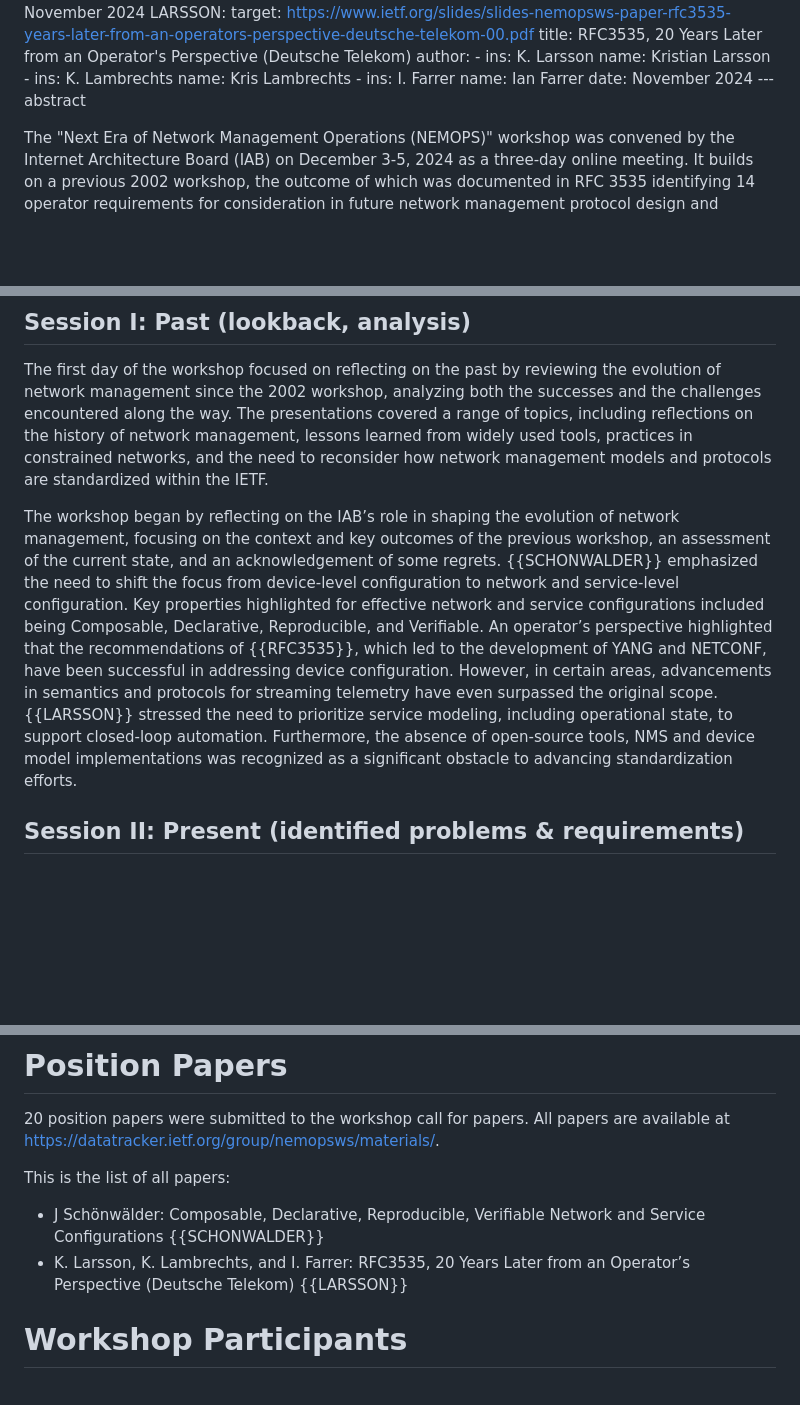
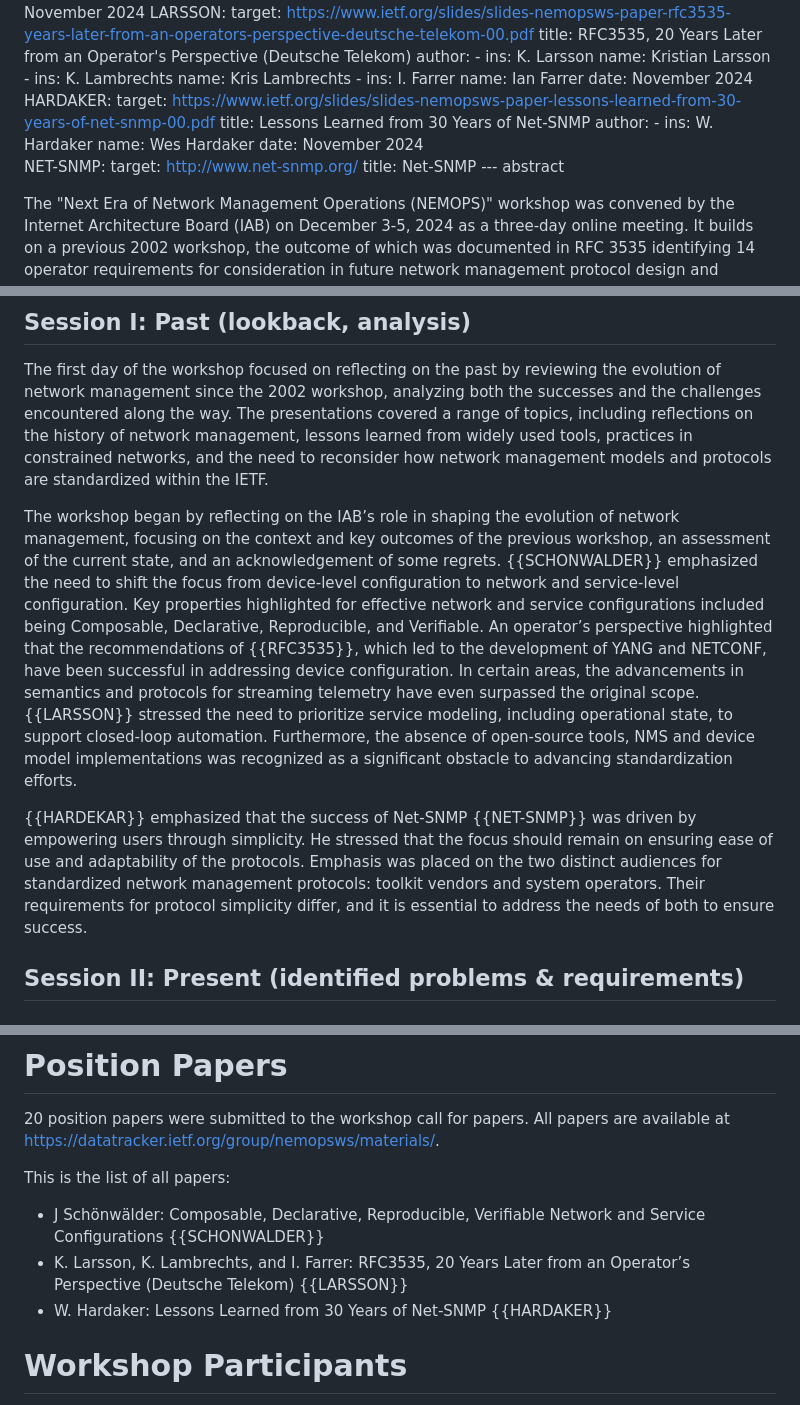
Before and after one commit to intarchboard/draft-iab-nemops-workshop-report, a Markdown page: draft-iab-nemops-workshop-report.md, 3 parts joined by grey strips. Rendered like a GitHub page; blank space fills up the shorter version.

Commit message:
HARDAKER

```diff
--- a/draft-iab-nemops-workshop-report.md
+++ b/draft-iab-nemops-workshop-report.md
@@ -59,6 +59,17 @@ informative:
         ins:  I. Farrer
         name: Ian Farrer
     date: November 2024
+  HARDAKER:
+    target: https://www.ietf.org/slides/slides-nemopsws-paper-lessons-learned-from-30-years-of-net-snmp-00.pdf
+    title: Lessons Learned from 30 Years of Net-SNMP
+    author:
+      -
+        ins:  W. Hardaker
+        name: Wes Hardaker
+    date: November 2024
+  NET-SNMP:
+    target: http://www.net-snmp.org/
+    title: Net-SNMP
 --- abstract
 
 The "Next Era of Network Management Operations (NEMOPS)" workshop was convened by the Internet Architecture Board (IAB) on December 3-5, 2024 as a three-day online meeting. It builds on a previous 2002 workshop, the outcome of which was documented in RFC 3535 identifying 14 operator requirements for consideration in future network management protocol design and related data models, along with some recommendations for the IETF. Much has changed in the Internet’s operation and technological foundations since then. The NEMOPS workshop reviewed the past outcomes and identified any operational barriers that prevented these technologies from being widely implemented. It sketched new requirements for future network management operations collaboratively with the industry, network operators and protocol engineers, and developed a suggested action plan and recommendations for the IETF.
@@ -102,7 +113,9 @@ The workshop was organized across three days with all-group discussion slots, on
 
 The first day of the workshop focused on reflecting on the past by reviewing the evolution of network management since the 2002 workshop, analyzing both the successes and the challenges encountered along the way. The presentations covered a range of topics, including reflections on the history of network management, lessons learned from widely used tools, practices in constrained networks, and the need to reconsider how network management models and protocols are standardized within the IETF.
 
-The workshop began by reflecting on the IAB’s role in shaping the evolution of network management, focusing on the context and key outcomes of the previous workshop, an assessment of the current state, and an acknowledgement of some regrets. {{SCHONWALDER}} emphasized the need to shift the focus from device-level configuration to network and service-level configuration. Key properties highlighted for effective network and service configurations included being Composable, Declarative, Reproducible, and Verifiable. An operator’s perspective highlighted that the recommendations of {{RFC3535}}, which led to the development of YANG and NETCONF, have been successful in addressing device configuration. However, in certain areas, advancements in semantics and protocols for streaming telemetry have even surpassed the original scope. {{LARSSON}} stressed the need to prioritize service modeling, including operational state, to support closed-loop automation. Furthermore, the absence of open-source tools, NMS and device model implementations was recognized as a significant obstacle to advancing standardization efforts.
+The workshop began by reflecting on the IAB’s role in shaping the evolution of network management, focusing on the context and key outcomes of the previous workshop, an assessment of the current state, and an acknowledgement of some regrets. {{SCHONWALDER}} emphasized the need to shift the focus from device-level configuration to network and service-level configuration. Key properties highlighted for effective network and service configurations included being Composable, Declarative, Reproducible, and Verifiable. An operator’s perspective highlighted that the recommendations of {{RFC3535}}, which led to the development of YANG and NETCONF, have been successful in addressing device configuration. In certain areas, the advancements in semantics and protocols for streaming telemetry have even surpassed the original scope. {{LARSSON}} stressed the need to prioritize service modeling, including operational state, to support closed-loop automation. Furthermore, the absence of open-source tools, NMS and device model implementations was recognized as a significant obstacle to advancing standardization efforts.
+
+{{HARDEKAR}} emphasized that the success of Net-SNMP {{NET-SNMP}} was driven by empowering users through simplicity. He stressed that the focus should remain on ensuring ease of use and adaptability of the protocols. Emphasis was placed on the two distinct audiences for standardized network management protocols: toolkit vendors and system operators. Their requirements for protocol simplicity differ, and it is essential to address the needs of both to ensure success.
 
 ## Session II: Present (identified problems & requirements)
 
@@ -204,6 +217,7 @@ This is the list of all papers:
 
 * J Schönwälder: Composable, Declarative, Reproducible, Verifiable Network and Service Configurations {{SCHONWALDER}}
 * K. Larsson, K. Lambrechts, and I. Farrer: RFC3535, 20 Years Later from an Operator’s Perspective (Deutsche Telekom) {{LARSSON}}
+* W. Hardaker: Lessons Learned from 30 Years of Net-SNMP {{HARDAKER}}
 
 # Workshop Participants
 
```
